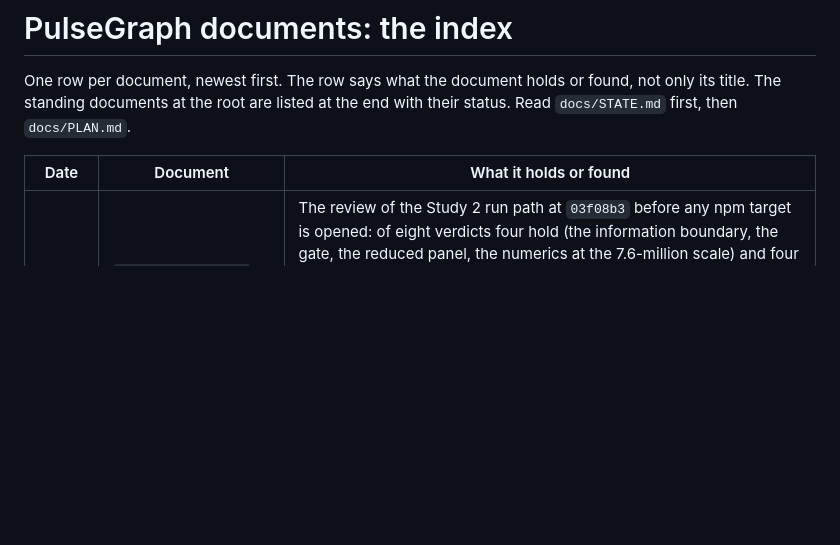
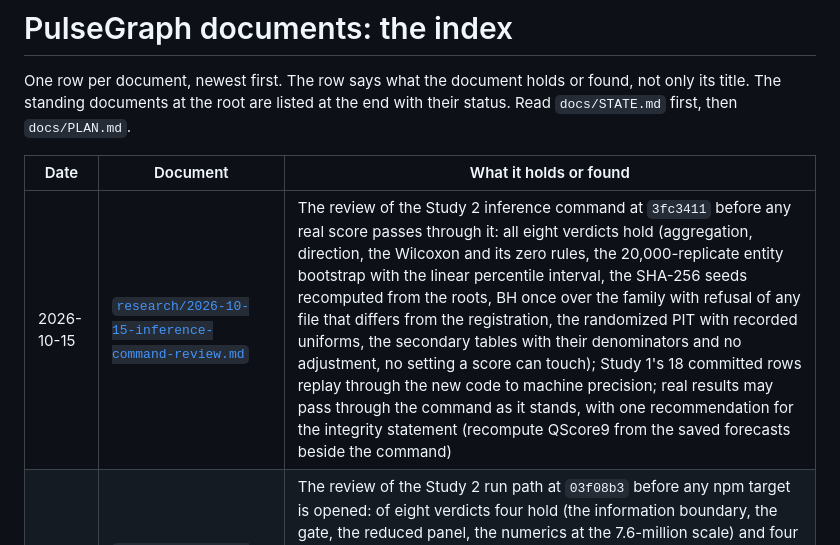
Before and after one commit to vprchlik/PulseGraph, a Markdown page: docs/README.md, the part around the change. Drawn GitHub-style; blank space fills up the shorter version.

Commit message:
Record the review of the Study 2 inference command

```diff
--- a/docs/README.md
+++ b/docs/README.md
@@ -6,6 +6,7 @@ standing documents at the root are listed at the end with their status. Read `do
 
 | Date | Document | What it holds or found |
 |---|---|---|
+| 2026-10-15 | [`research/2026-10-15-inference-command-review.md`](research/2026-10-15-inference-command-review.md) | The review of the Study 2 inference command at `3fc3411` before any real score passes through it: all eight verdicts hold (aggregation, direction, the Wilcoxon and its zero rules, the 20,000-replicate entity bootstrap with the linear percentile interval, the SHA-256 seeds recomputed from the roots, BH once over the family with refusal of any file that differs from the registration, the randomized PIT with recorded uniforms, the secondary tables with their denominators and no adjustment, no setting a score can touch); Study 1's 18 committed rows replay through the new code to machine precision; real results may pass through the command as it stands, with one recommendation for the integrity statement (recompute QScore9 from the saved forecasts beside the command) |
 | 2026-10-15 | [`research/2026-10-15-study2-run-path-review.md`](research/2026-10-15-study2-run-path-review.md) | The review of the Study 2 run path at `03f08b3` before any npm target is opened: of eight verdicts four hold (the information boundary, the gate, the reduced panel, the numerics at the 7.6-million scale) and four hold with a fix (the randomized PIT is unimplemented, the run is not bound to the target completeness document, no inference command exists so the aggregation would be written with scores in view, and the resume identity includes the free GPU memory so no stopped run can resume); the targets may be opened after those fixes land in one commit before the smoke |
 | 2026-10-15 | [`research/2026-10-15-npm-redistribution-review.md`](research/2026-10-15-npm-redistribution-review.md) | The npm data redistribution review the protocol requires before publication: the npm Open-Source Terms (2022-03-10), crawler policy, licence and privacy pages, the registry and download-counts documentation and the GitHub terms that name npm state no licence, attribution rule or redistribution restriction for download counts and expressly allow replication of registry data through the public APIs; aggregate tables and the 209 daily series with package names and creation dates may be published with a data statement, CC BY 4.0 on the project's compilation and the npm trademark notice; maintainer data and raw response bodies stay out; the pull of 30,198 requests breached no stated rule but hit the download API's rate limit 2,708 times |
 | 2026-09-14 | [`ideas/2026-09-14-spring-2027-plan.md`](ideas/2026-09-14-spring-2027-plan.md) | The plan for work after the October paper, moved into the tree 2026-10-13 with a status note: the rolling monthly prospective benchmark, the registered follow-up cohort (window decision due 2026-10-31), the bounded fine-tune, the journal version, the cut order |
```
Also changed, not shown: docs/research/2026-10-15-inference-command-review.md (added, +207 -0 lines).
